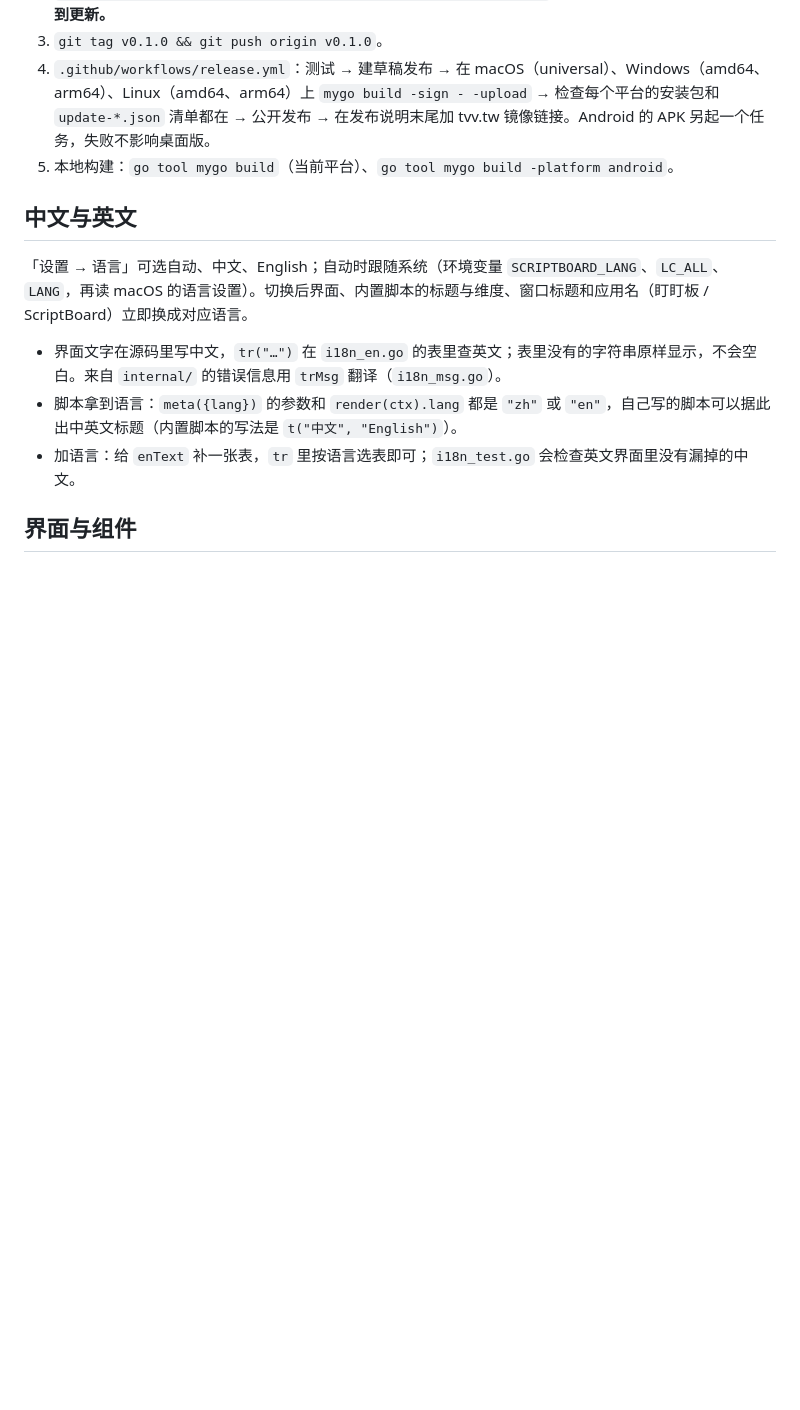
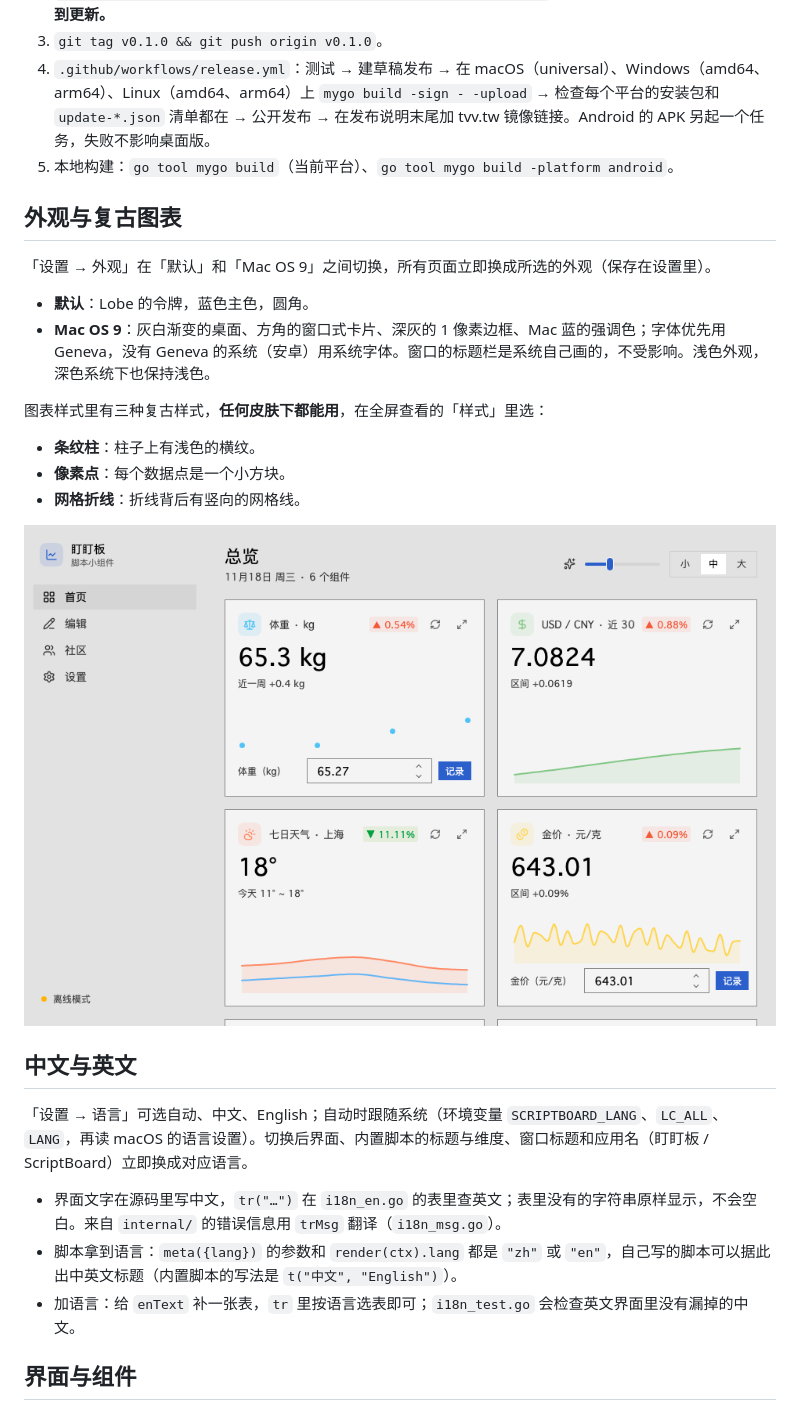
Before and after one commit to mcxen/ScriptBoard, a Markdown page: README.md, the part around the change. Drawn GitHub-style; pictures changed too: docs/images/16-mac9-home.png (added); blank space fills up the shorter version.

```diff
--- a/README.md
+++ b/README.md
@@ -41,6 +41,21 @@
 4. `.github/workflows/release.yml`：测试 → 建草稿发布 → 在 macOS（universal）、Windows（amd64、arm64）、Linux（amd64、arm64）上 `mygo build -sign - -upload` → 检查每个平台的安装包和 `update-*.json` 清单都在 → 公开发布 → 在发布说明末尾加 tvv.tw 镜像链接。Android 的 APK 另起一个任务，失败不影响桌面版。
 5. 本地构建：`go tool mygo build`（当前平台）、`go tool mygo build -platform android`。
 
+
+## 外观与复古图表
+
+「设置 → 外观」在「默认」和「Mac OS 9」之间切换，所有页面立即换成所选的外观（保存在设置里）。
+
+- **默认**：Lobe 的令牌，蓝色主色，圆角。
+- **Mac OS 9**：灰白渐变的桌面、方角的窗口式卡片、深灰的 1 像素边框、Mac 蓝的强调色；字体优先用 Geneva，没有 Geneva 的系统（安卓）用系统字体。窗口的标题栏是系统自己画的，不受影响。浅色外观，深色系统下也保持浅色。
+
+图表样式里有三种复古样式，**任何皮肤下都能用**，在全屏查看的「样式」里选：
+
+- **条纹柱**：柱子上有浅色的横纹。
+- **像素点**：每个数据点是一个小方块。
+- **网格折线**：折线背后有竖向的网格线。
+
+![Mac OS 9 首页](docs/images/16-mac9-home.png)
 
 ## 中文与英文
 
```
Also changed, not shown: docs/images/16-mac9-settings.png (added), docs/images/17-retro-default-stripe.png (added), docs/images/17-retro-mac9-grid.png (added), docs/images/17-retro-mac9-pixel.png (added), 9 other files.
